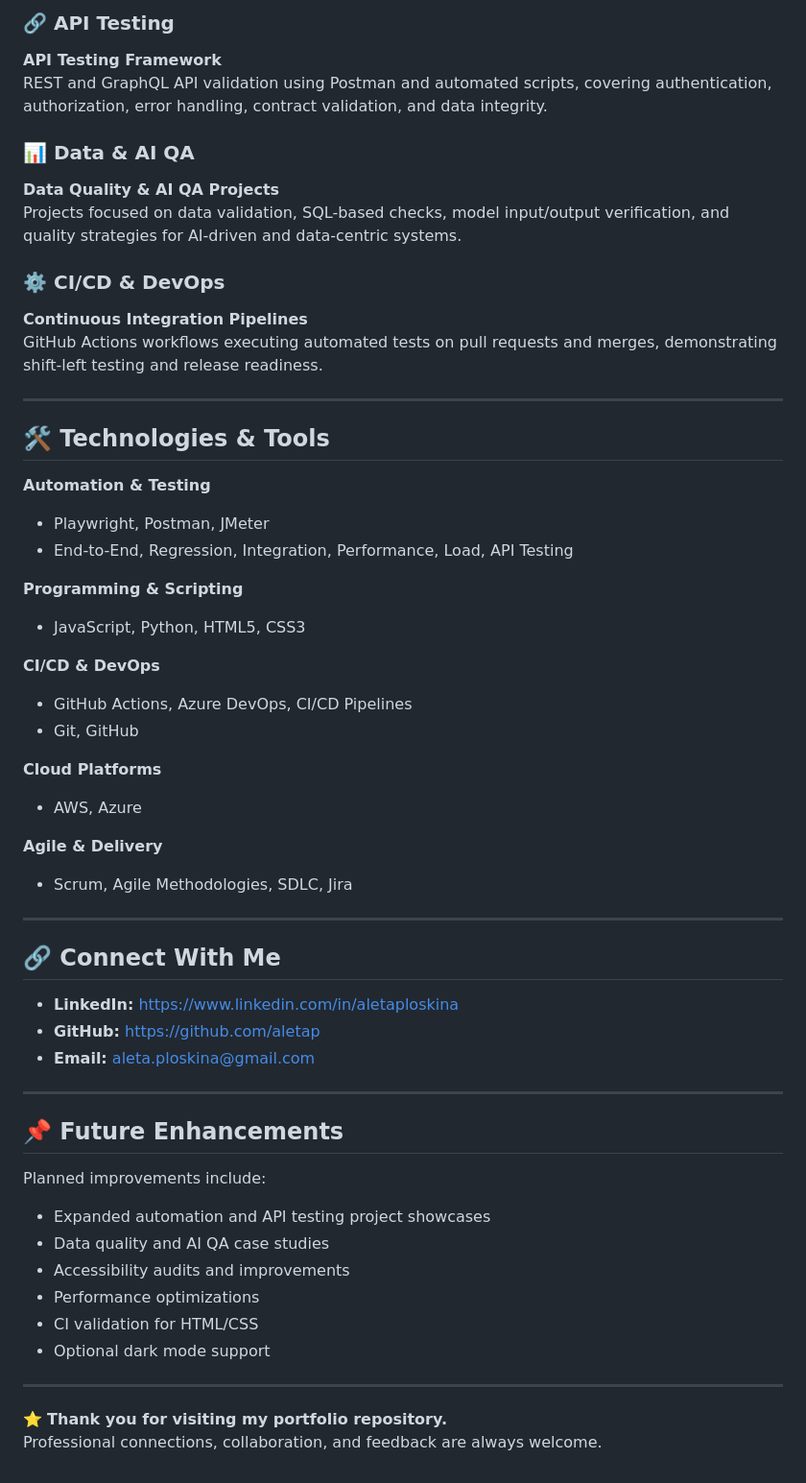
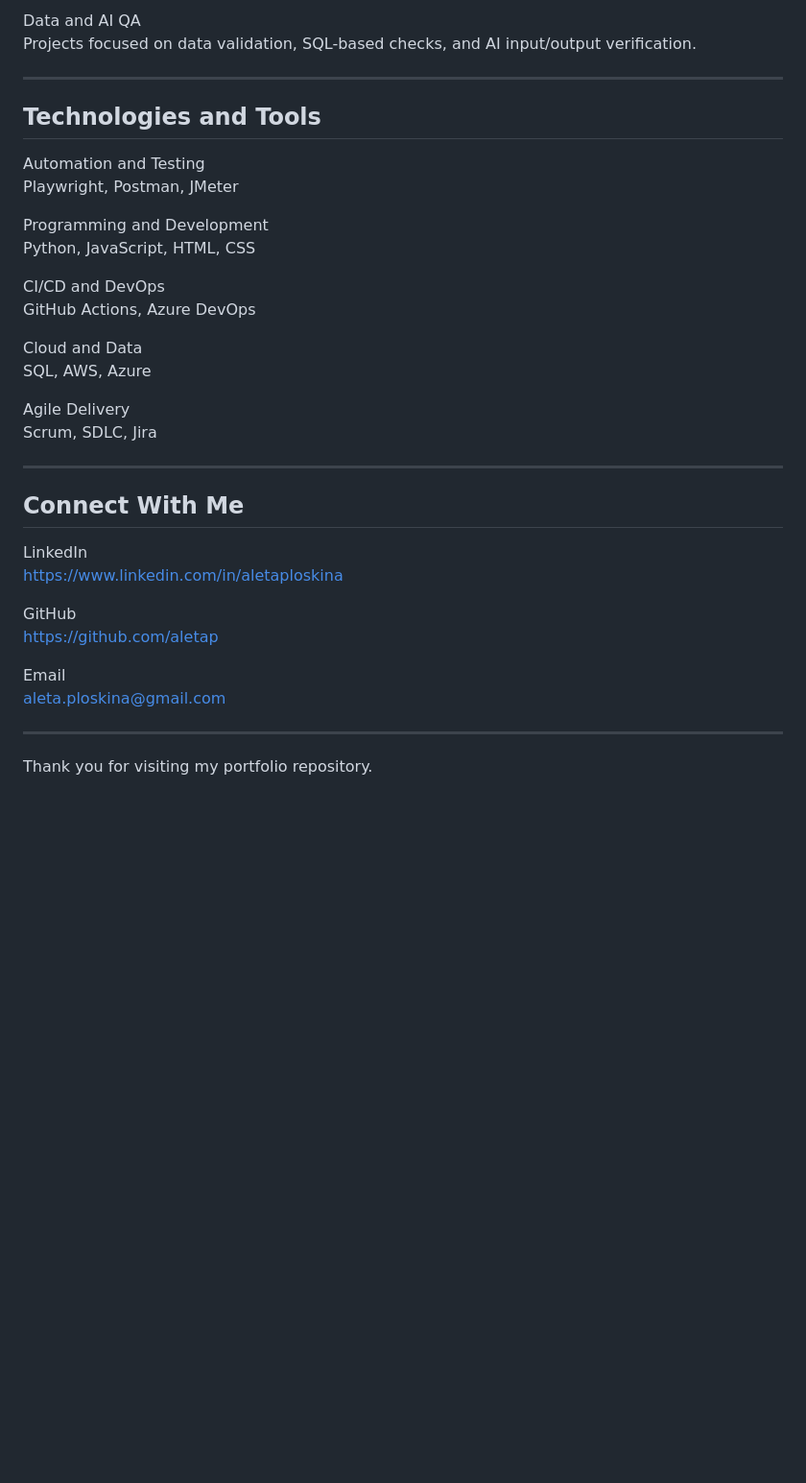
Before and after one commit to aletap/aleta-ploskina-portfolio, a Markdown page: README.md, the part around one of its changes. Shown at 96% size. Rendered like a GitHub page; blank space fills up the shorter version.

```diff
--- a/README.md
+++ b/README.md
@@ -59,58 +75,40 @@ End-to-end UI automation demonstrating scalable test design, page object pattern
 
-### 🔗 API Testing
-**API Testing Framework**
-REST and GraphQL API validation using Postman and automated scripts, covering authentication, authorization, error handling, contract validation, and data integrity.
-
-### 📊 Data & AI QA
-**Data Quality & AI QA Projects**
-Projects focused on data validation, SQL-based checks, model input/output verification, and quality strategies for AI-driven and data-centric systems.
-
-### ⚙️ CI/CD & DevOps
-**Continuous Integration Pipelines**
-GitHub Actions workflows executing automated tests on pull requests and merges, demonstrating shift-left testing and release readiness.
+Data and AI QA
+Projects focused on data validation, SQL-based checks, and AI input/output
+verification.
 
 ---
 
-## 🛠️ Technologies & Tools
+## Technologies and Tools
 
-**Automation & Testing**
-- Playwright, Postman, JMeter
-- End-to-End, Regression, Integration, Performance, Load, API Testing
+Automation and Testing
+Playwright, Postman, JMeter
 
-**Programming & Scripting**
-- JavaScript, Python, HTML5, CSS3
+Programming and Development
+Python, JavaScript, HTML, CSS
 
-**CI/CD & DevOps**
-- GitHub Actions, Azure DevOps, CI/CD Pipelines
-- Git, GitHub
+CI/CD and DevOps
+GitHub Actions, Azure DevOps
 
-**Cloud Platforms**
-- AWS, Azure
+Cloud and Data
+SQL, AWS, Azure
 
-**Agile & Delivery**
-- Scrum, Agile Methodologies, SDLC, Jira
+Agile Delivery
+Scrum, SDLC, Jira
 
 ---
 
-## 🔗 Connect With Me
+## Connect With Me
 
-- **LinkedIn:** https://www.linkedin.com/in/aletaploskina
-- **GitHub:** https://github.com/aletap
-- **Email:** aleta.ploskina@gmail.com
+LinkedIn
+https://www.linkedin.com/in/aletaploskina
+
+GitHub
+https://github.com/aletap
+
+Email
+aleta.ploskina@gmail.com
 
 ---
 
-## 📌 Future Enhancements
-
-Planned improvements include:
-- Expanded automation and API testing project showcases
-- Data quality and AI QA case studies
-- Accessibility audits and improvements
-- Performance optimizations
-- CI validation for HTML/CSS
-- Optional dark mode support
-
----
-
-⭐ **Thank you for visiting my portfolio repository.**
-Professional connections, collaboration, and feedback are always welcome.
+Thank you for visiting my portfolio repository.
```
Also changed, not shown: other parts of README.md (+52 -36 lines).
